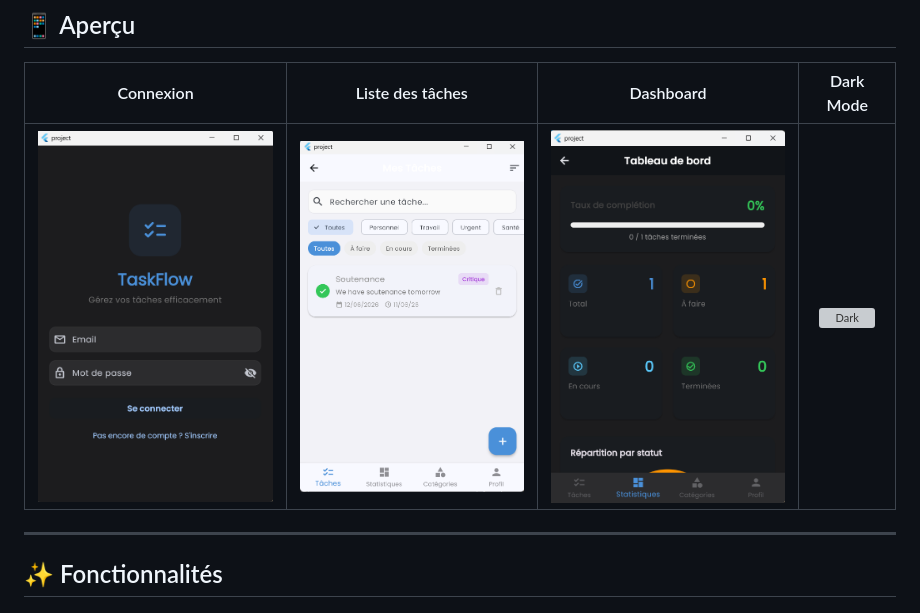
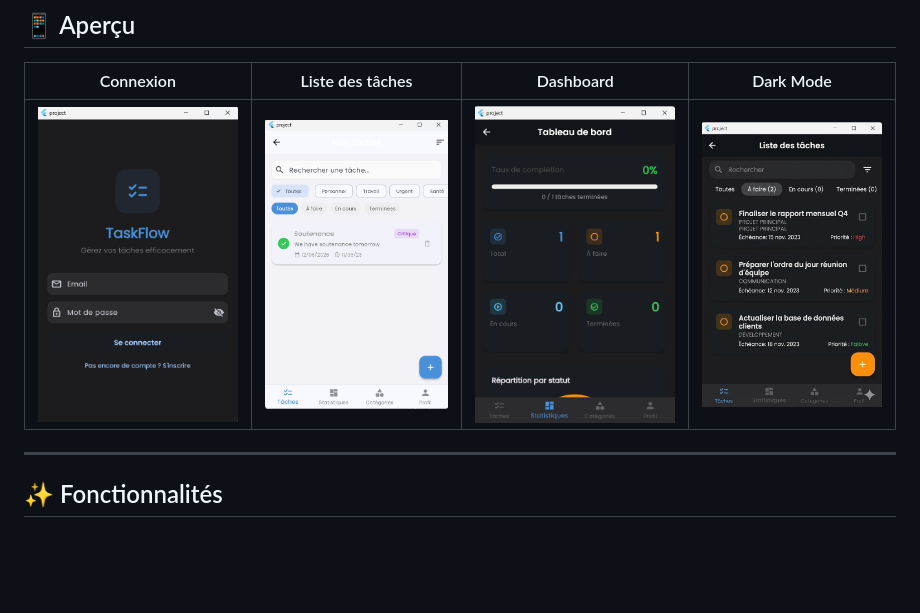
Before and after one commit to BilalMagg/Flutter-Project, a Markdown page: README.md, the part around the change. GitHub-like rendering; blank space fills up the shorter version; grey boxes are pictures that could not be loaded.

Commit message:
Fix Dark Mode screenshot filename in README
Corrected the screenshot filename for Dark Mode.

```diff
--- a/README.md
+++ b/README.md
@@ -9,7 +9,7 @@
 
 | Connexion | Liste des tâches | Dashboard | Dark Mode |
 |:---:|:---:|:---:|:---:|
-| ![Login](screenshots/login.png) | ![Tasks](screenshots/tasks.png) | ![Dashboard](screenshots/dashboard.png) | ![Dark](screenshots/dark.png) |
+| ![Login](screenshots/login.png) | ![Tasks](screenshots/tasks.png) | ![Dashboard](screenshots/dashboard.png) | ![Dark](screenshots/Dark.png) |
 
 
 ---
```
